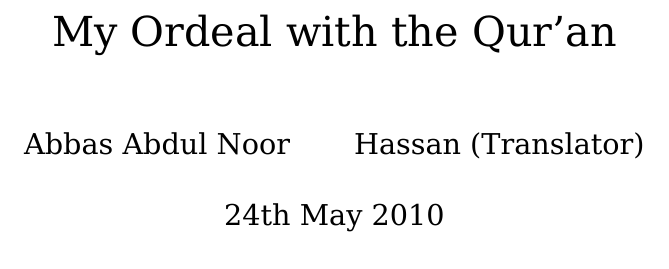
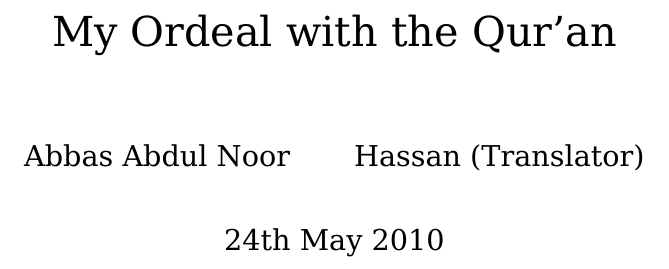
Before and after one commit to alsanaaziz/salam, a LaTeX thesis (books/My_Ordeal_With_The_Quran.tex): part of page 1 of 35 before the commit and part of page 1 of 36 after it, cut so that both start at the same text. Compiled offline with XeLaTeX.

Commit message:
books: added command for nicer paragraph spacing.

```diff
--- a/books/My_Ordeal_With_The_Quran.tex
+++ b/books/My_Ordeal_With_The_Quran.tex
@@ -15,6 +15,8 @@
 
 \title{My Ordeal with the Qur’an}
 \author{Abbas Abdul Noor \and Hassan (Translator)}
+% Paragraph spacing:
+\setlength{\parskip}{1ex plus 0.5ex minus 0.2ex}
 
 \begin{document}
 % Title:
```
